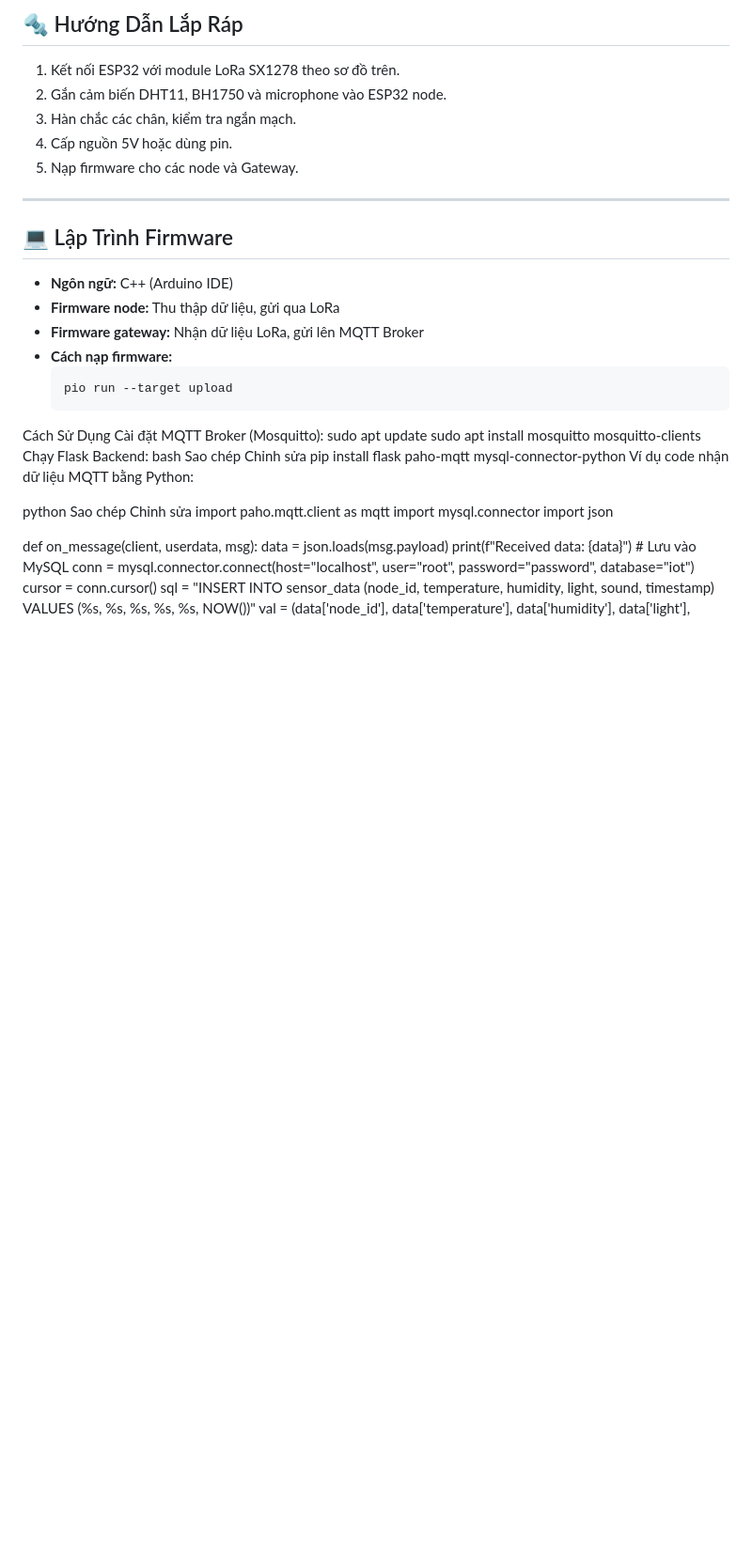
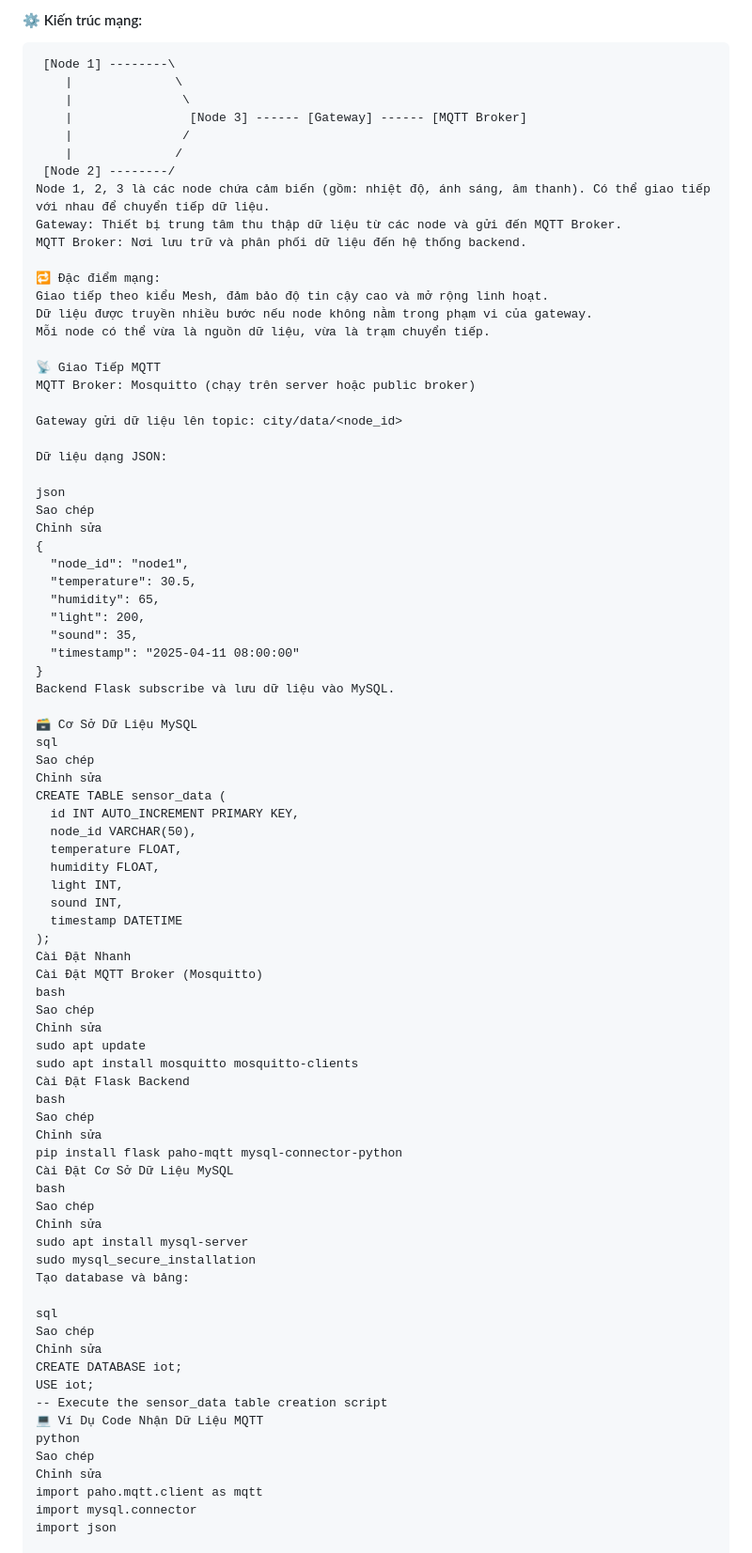
Before and after one commit to hoangtoan232003/SmartCity_LoraMesh, a Markdown page: README.md, the part around one of its changes. Shown at 94% size. Drawn GitHub-style; blank space fills up the shorter version.

````diff
--- a/README.md
+++ b/README.md
@@ -76,33 +59,82 @@ Gateway gửi dữ liệu qua MQTT lên server Flask để lưu vào cơ sở d
 
-## 🔩 Hướng Dẫn Lắp Ráp
+#### ⚙️ Kiến trúc mạng:
+```plaintext
+ [Node 1] --------\
+    |              \
+    |               \
+    |                [Node 3] ------ [Gateway] ------ [MQTT Broker]
+    |               /
+    |              /
+ [Node 2] --------/
+Node 1, 2, 3 là các node chứa cảm biến (gồm: nhiệt độ, ánh sáng, âm thanh). Có thể giao tiếp với nhau để chuyển tiếp dữ liệu.
+Gateway: Thiết bị trung tâm thu thập dữ liệu từ các node và gửi đến MQTT Broker.
+MQTT Broker: Nơi lưu trữ và phân phối dữ liệu đến hệ thống backend.
 
-1. Kết nối ESP32 với module LoRa SX1278 theo sơ đồ trên.
-2. Gắn cảm biến DHT11, BH1750 và microphone vào ESP32 node.
-3. Hàn chắc các chân, kiểm tra ngắn mạch.
-4. Cấp nguồn 5V hoặc dùng pin.
-5. Nạp firmware cho các node và Gateway.
+🔁 Đặc điểm mạng:
+Giao tiếp theo kiểu Mesh, đảm bảo độ tin cậy cao và mở rộng linh hoạt.
+Dữ liệu được truyền nhiều bước nếu node không nằm trong phạm vi của gateway.
+Mỗi node có thể vừa là nguồn dữ liệu, vừa là trạm chuyển tiếp.
 
----
+📡 Giao Tiếp MQTT
+MQTT Broker: Mosquitto (chạy trên server hoặc public broker)
 
-## 💻 Lập Trình Firmware
+Gateway gửi dữ liệu lên topic: city/data/<node_id>
 
-- **Ngôn ngữ:** C++ (Arduino IDE)
-- **Firmware node:** Thu thập dữ liệu, gửi qua LoRa
-- **Firmware gateway:** Nhận dữ liệu LoRa, gửi lên MQTT Broker
-- **Cách nạp firmware:**
-  ```bash
-  pio run --target upload
-Cách Sử Dụng
-Cài đặt MQTT Broker (Mosquitto):
+Dữ liệu dạng JSON:
+
+json
+Sao chép
+Chỉnh sửa
+{
+  "node_id": "node1",
+  "temperature": 30.5,
+  "humidity": 65,
+  "light": 200,
+  "sound": 35,
+  "timestamp": "2025-04-11 08:00:00"
+}
+Backend Flask subscribe và lưu dữ liệu vào MySQL.
+
+🗃️ Cơ Sở Dữ Liệu MySQL
+sql
+Sao chép
+Chỉnh sửa
+CREATE TABLE sensor_data (
+  id INT AUTO_INCREMENT PRIMARY KEY,
+  node_id VARCHAR(50),
+  temperature FLOAT,
+  humidity FLOAT,
+  light INT,
+  sound INT,
+  timestamp DATETIME
+);
+Cài Đặt Nhanh
+Cài Đặt MQTT Broker (Mosquitto)
+bash
+Sao chép
+Chỉnh sửa
 sudo apt update
 sudo apt install mosquitto mosquitto-clients
-Chạy Flask Backend:
+Cài Đặt Flask Backend
 bash
 Sao chép
 Chỉnh sửa
 pip install flask paho-mqtt mysql-connector-python
-Ví dụ code nhận dữ liệu MQTT bằng Python:
+Cài Đặt Cơ Sở Dữ Liệu MySQL
+bash
+Sao chép
+Chỉnh sửa
+sudo apt install mysql-server
+sudo mysql_secure_installation
+Tạo database và bảng:
 
+sql
+Sao chép
+Chỉnh sửa
+CREATE DATABASE iot;
+USE iot;
+-- Execute the sensor_data table creation script
+💻 Ví Dụ Code Nhận Dữ Liệu MQTT
 python
 Sao chép
 Chỉnh sửa
````
Also changed, not shown: other parts of README.md (+33 -66 lines).
